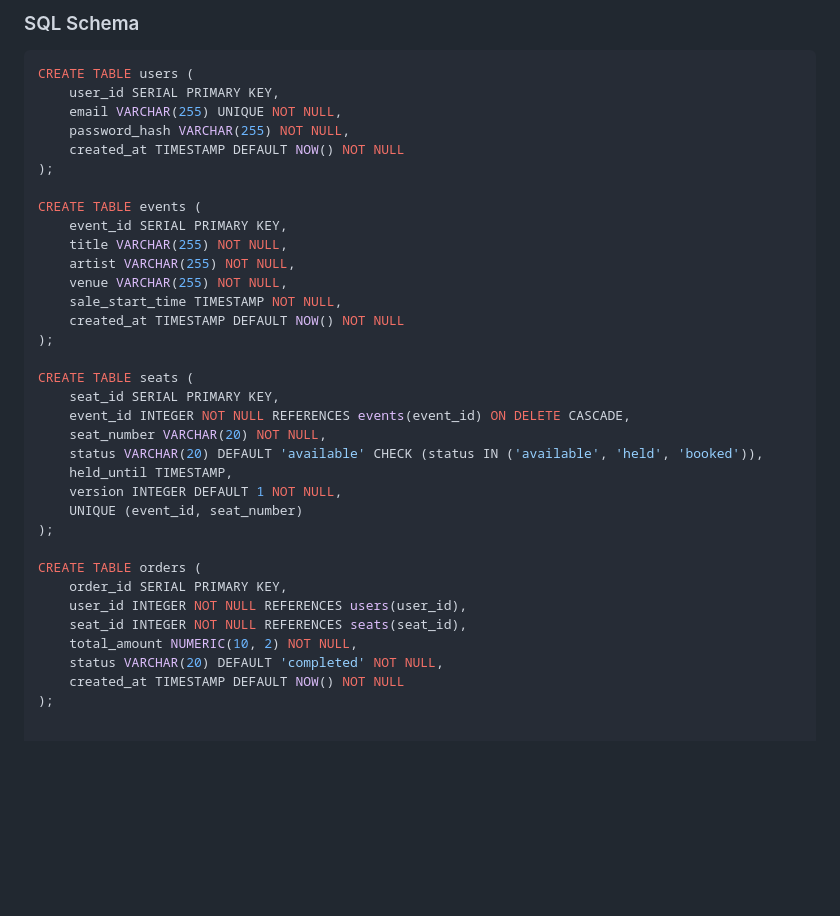
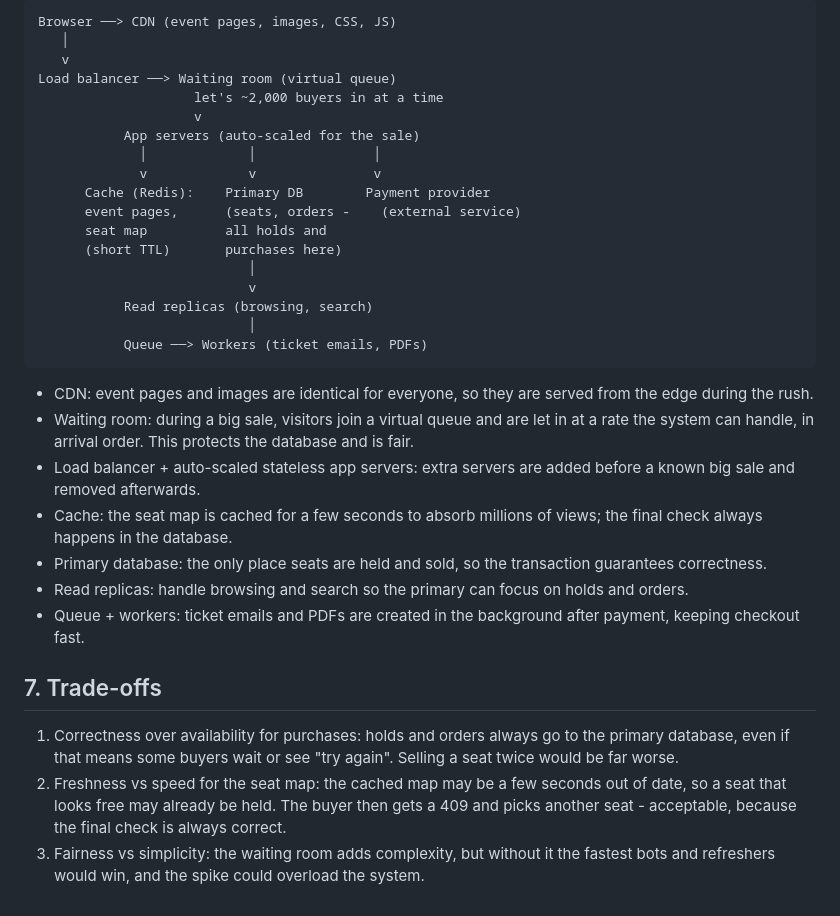
Before and after one commit to Wamburabanda/web-foundations-days, a Markdown page: day8/ticketing-design.md, the part around one of its changes. Drawn GitHub-style; blank space fills up the shorter version.

````diff
--- a/day8/ticketing-design.md
+++ b/day8/ticketing-design.md
@@ -57,37 +75,47 @@
 
-### SQL Schema
-```sql
-CREATE TABLE users (
-    user_id SERIAL PRIMARY KEY,
-    email VARCHAR(255) UNIQUE NOT NULL,
-    password_hash VARCHAR(255) NOT NULL,
-    created_at TIMESTAMP DEFAULT NOW() NOT NULL
-);
+    Browser ──> CDN (event pages, images, CSS, JS)
+       │
+       v
+    Load balancer ──> Waiting room (virtual queue)
+                        let's ~2,000 buyers in at a time
+                        v
+               App servers (auto-scaled for the sale)
+                 │             │               │
+                 v             v               v
+          Cache (Redis):    Primary DB        Payment provider
+          event pages,      (seats, orders -    (external service)
+          seat map          all holds and
+          (short TTL)       purchases here)
+                               │
+                               v
+               Read replicas (browsing, search)
+                               │
+               Queue ──> Workers (ticket emails, PDFs)
 
-CREATE TABLE events (
-    event_id SERIAL PRIMARY KEY,
-    title VARCHAR(255) NOT NULL,
-    artist VARCHAR(255) NOT NULL,
-    venue VARCHAR(255) NOT NULL,
-    sale_start_time TIMESTAMP NOT NULL,
-    created_at TIMESTAMP DEFAULT NOW() NOT NULL
-);
+- CDN: event pages and images are identical for everyone, so they
+  are served from the edge during the rush.
+- Waiting room: during a big sale, visitors join a virtual queue
+  and are let in at a rate the system can handle, in arrival order.
+  This protects the database and is fair.
+- Load balancer + auto-scaled stateless app servers: extra servers
+  are added before a known big sale and removed afterwards.
+- Cache: the seat map is cached for a few seconds to absorb millions
+  of views; the final check always happens in the database.
+- Primary database: the only place seats are held and sold, so the
+  transaction guarantees correctness.
+- Read replicas: handle browsing and search so the primary can focus
+  on holds and orders.
+- Queue + workers: ticket emails and PDFs are created in the
+  background after payment, keeping checkout fast.
 
-CREATE TABLE seats (
-    seat_id SERIAL PRIMARY KEY,
-    event_id INTEGER NOT NULL REFERENCES events(event_id) ON DELETE CASCADE,
-    seat_number VARCHAR(20) NOT NULL,
-    status VARCHAR(20) DEFAULT 'available' CHECK (status IN ('available', 'held', 'booked')),
-    held_until TIMESTAMP,
-    version INTEGER DEFAULT 1 NOT NULL,
-    UNIQUE (event_id, seat_number)
-);
-
-CREATE TABLE orders (
-    order_id SERIAL PRIMARY KEY,
-    user_id INTEGER NOT NULL REFERENCES users(user_id),
-    seat_id INTEGER NOT NULL REFERENCES seats(seat_id),
-    total_amount NUMERIC(10, 2) NOT NULL,
-    status VARCHAR(20) DEFAULT 'completed' NOT NULL,
-    created_at TIMESTAMP DEFAULT NOW() NOT NULL
-);
+## 7. Trade-offs
+1. Correctness over availability for purchases: holds and orders
+   always go to the primary database, even if that means some buyers
+   wait or see "try again". Selling a seat twice would be far worse.
+2. Freshness vs speed for the seat map: the cached map may be a few
+   seconds out of date, so a seat that looks free may already be held.
+   The buyer then gets a 409 and picks another seat - acceptable,
+   because the final check is always correct.
+3. Fairness vs simplicity: the waiting room adds complexity, but
+   without it the fastest bots and refreshers would win, and the
+   spike could overload the system.
````
Also changed, not shown: other parts of day8/ticketing-design.md (+61 -43 lines).
